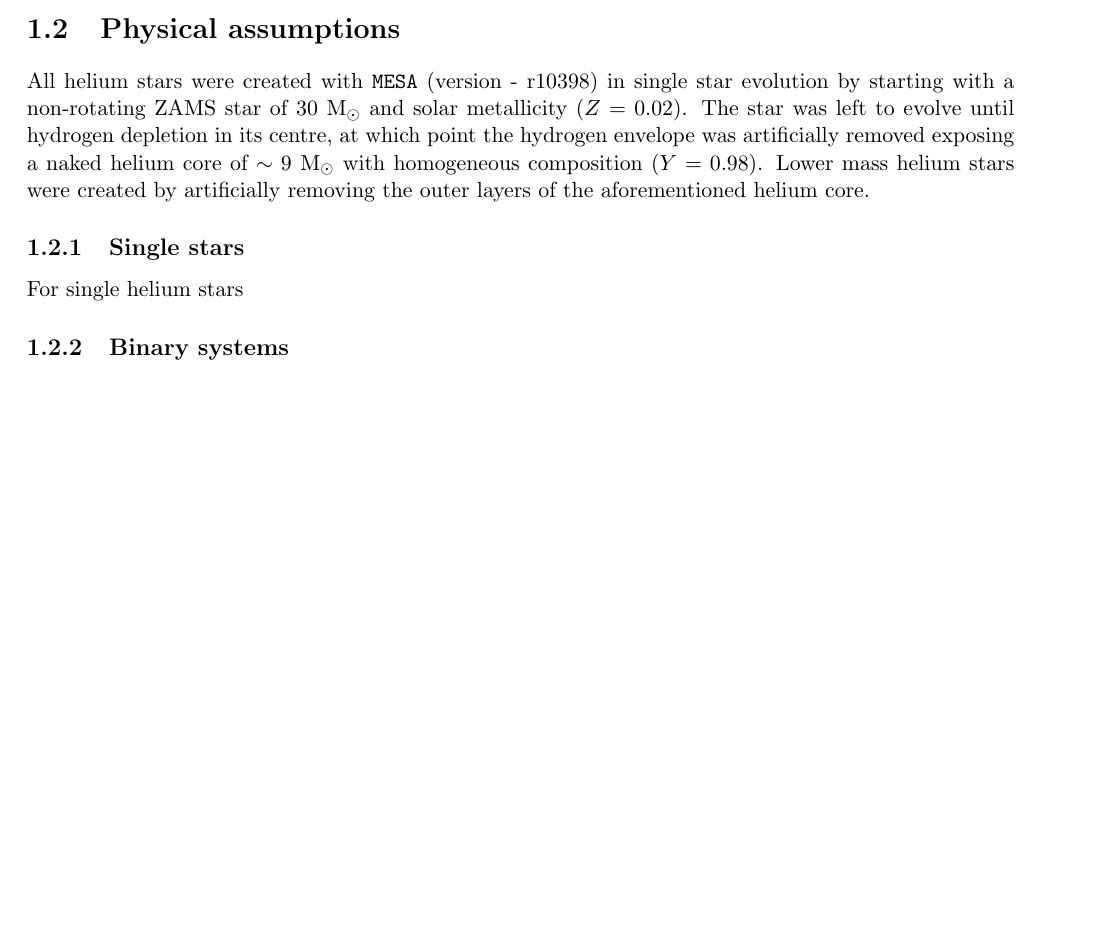
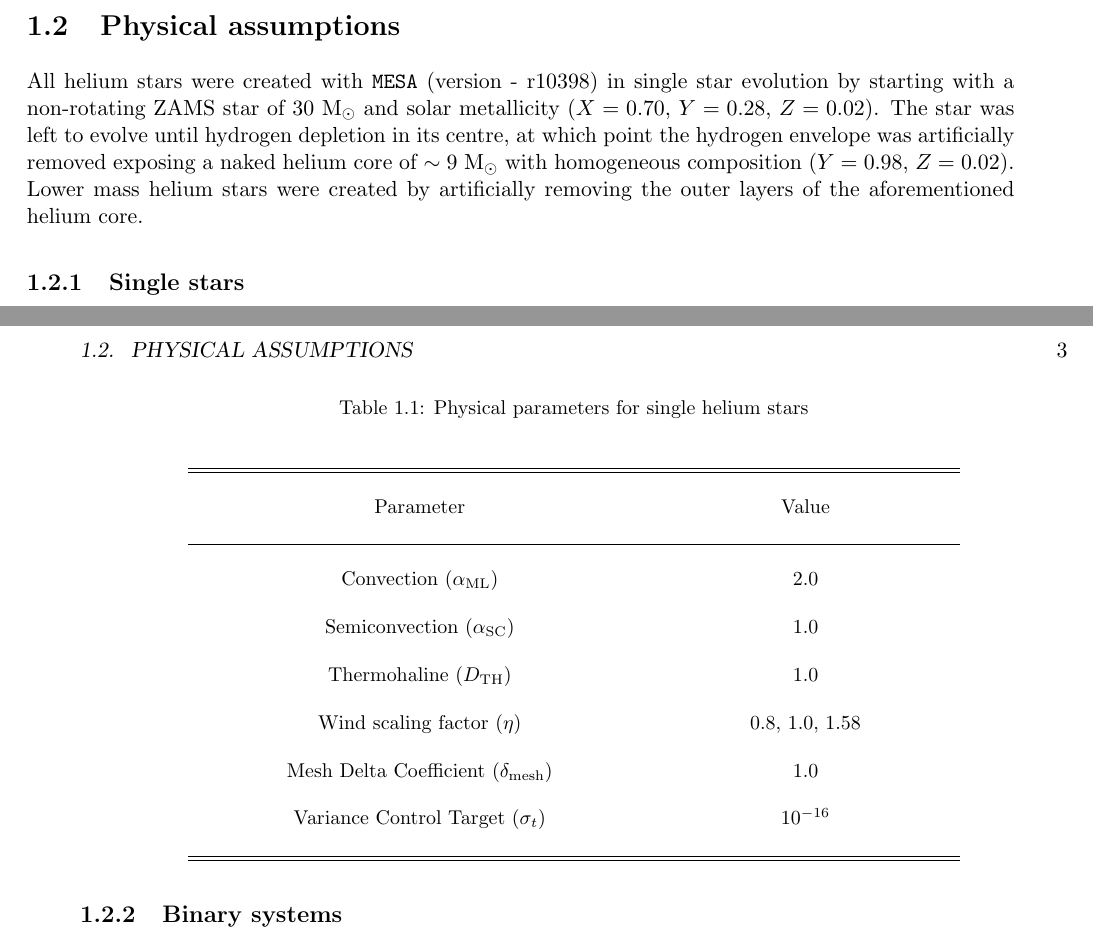
Before and after one commit to schanlar/MSc-Thesis, a LaTeX thesis (chapters/chapter2/chapter2.tex): part of page 2 of 2 before the commit and two parts of pages 2 and 3 of 3 after it, the two joined at a grey line, cut so that both start at the same text, the shorter picture padded with empty space. Compiled offline with pdfLaTeX.

Commit message:
single stars assumptions added

```diff
--- a/chapters/chapter2/chapter2.tex
+++ b/chapters/chapter2/chapter2.tex
@@ -40,8 +40,7 @@
 
     		\section{Physical assumptions}
 
-    			All helium stars were created with \texttt{MESA} (version - r10398) in single star evolution by starting with a non-rotating ZAMS star of $30$ M$_{\odot}$ and solar metallicity ($Z = 0.02$). The star was left to evolve until hydrogen depletion in its centre, at which point the hydrogen envelope was artificially removed exposing a naked helium core of $\sim 9$ M$_{\odot}$ with homogeneous composition ($Y = 0.98$). Lower mass helium stars were created by artificially removing the outer layers of the aforementioned helium core.
+    			All helium stars were created with \texttt{MESA} (version - r10398) in single star evolution by starting with a non-rotating ZAMS star of $30$ M$_{\odot}$ and solar metallicity ($X = 0.70$, $Y = 0.28$, $Z = 0.02$). The star was left to evolve until hydrogen depletion in its centre, at which point the hydrogen envelope was artificially removed exposing a naked helium core of $\sim 9$ M$_{\odot}$ with homogeneous composition ($Y = 0.98$, $Z = 0.02$). Lower mass helium stars were created by artificially removing the outer layers of the aforementioned helium core.
 
     				\subsection{Single stars}
 
-    					For single helium stars
@@ -48,3 +53,31 @@
+    					\begin{table} [!h]
+    						\begin{center}
+    							\caption{Physical parameters for single helium stars}
+    							\label{tab:parameters_single}
+    						\end{center}
+    						\centering
+    						\begingroup
+    							\setlength{\tabcolsep}{0.1\textwidth}
+    							\begin{tabular}{cc}
+    								\hline \hline \\
+
+    								Parameter & Value \\\\
+    								\hline \\
+    								Convection ($\alpha_{\text{ML}}$) & $2.0$ \\\\
+
+    								Semiconvection ($\alpha_{\text{SC}}$) & $1.0$ \\\\
+
+    								Thermohaline ($D_{\text{TH}}$) & $1.0$ \\\\
+
+    								Wind scaling factor ($\eta$) & $0.8$, $1.0$, $1.58$ \\\\
+
+    								Mesh Delta Coefficient ($\delta_{\text{mesh}}$) & $1.0$ \\\\
+
+    								Variance Control Target ($\sigma_t$) & $10^{-16}$ \\\\
+    								\hline \hline
+    							\end{tabular}
+    						\endgroup
+    					\end{table}
 
     				\subsection{Binary systems}
 
```
Also changed, not shown: chapters/chapter2/chapter2.tex (8 more changed lines).
